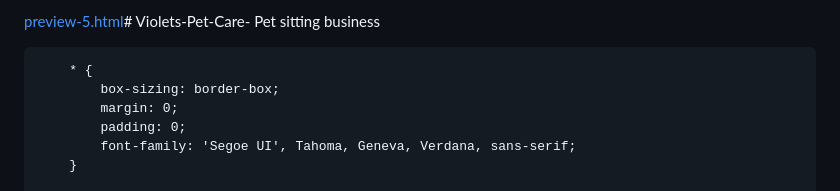
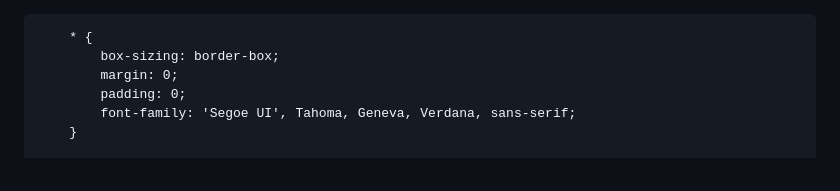
Before and after one commit to Violets-Pet-Care/Violets-Pet-Care-, a Markdown page: README.md, the part around the change. Rendered like a GitHub page.

```diff
--- a/README.md
+++ b/README.md
@@ -1,5 +1,3 @@
-[preview-5.html](https://github.com/user-attachments/files/28485316/preview-5.html)# Violets-Pet-Care-
-Pet sitting business
 <!DOCTYPE html>
 <html lang="en">
 <head>
```
